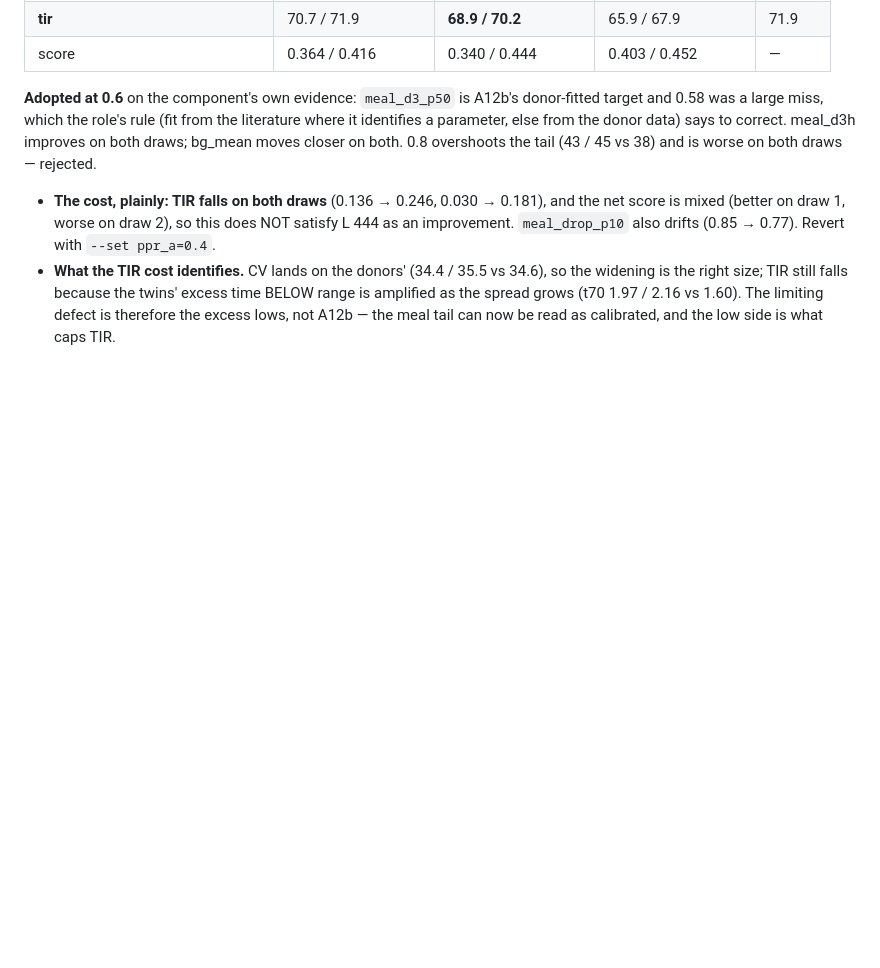
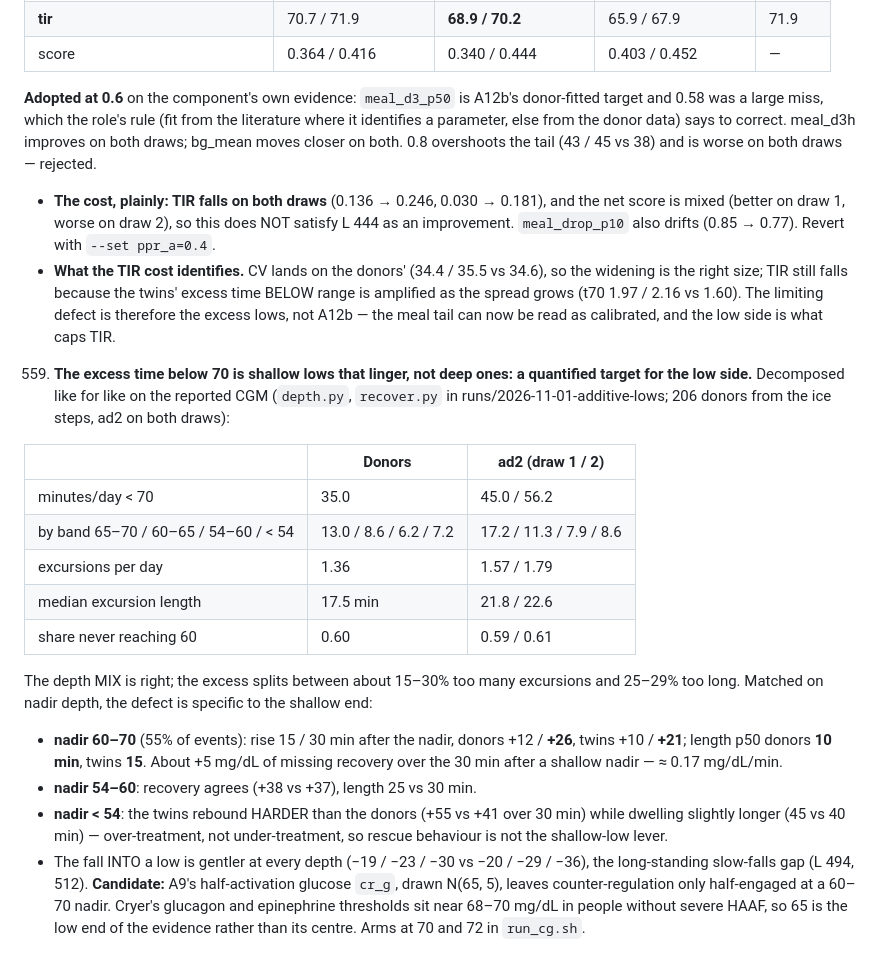
Before and after one commit to loopkitdev/LoopEval, a Markdown page: docs/additive/LESSONS.md, the part around the change. Rendered like a GitHub page; blank space fills up the shorter version.

Commit message:
additive: LESSONS 559 - the excess t70 is shallow lows lingering; +5 mg/dL of missing 30-min recovery at a 60-70 nadir

```diff
--- a/docs/additive/LESSONS.md
+++ b/docs/additive/LESSONS.md
@@ -994,3 +994,29 @@ evidence to the evidence files.
      size; TIR still falls because the twins' excess time BELOW range is amplified as the spread grows (t70 1.97 /
      2.16 vs 1.60). The limiting defect is therefore the excess lows, not A12b — the meal tail can now be read as
      calibrated, and the low side is what caps TIR.
+
+559. **The excess time below 70 is shallow lows that linger, not deep ones: a quantified target for the low side.**
+   Decomposed like for like on the reported CGM (`depth.py`, `recover.py` in runs/2026-11-01-additive-lows; 206 donors
+   from the ice steps, ad2 on both draws):
+
+   | | Donors | ad2 (draw 1 / 2) |
+   |---|---|---|
+   | minutes/day < 70 | 35.0 | 45.0 / 56.2 |
+   | by band 65–70 / 60–65 / 54–60 / < 54 | 13.0 / 8.6 / 6.2 / 7.2 | 17.2 / 11.3 / 7.9 / 8.6 |
+   | excursions per day | 1.36 | 1.57 / 1.79 |
+   | median excursion length | 17.5 min | 21.8 / 22.6 |
+   | share never reaching 60 | 0.60 | 0.59 / 0.61 |
+
+   The depth MIX is right; the excess splits between about 15–30% too many excursions and 25–29% too long. Matched on
+   nadir depth, the defect is specific to the shallow end:
+   - **nadir 60–70** (55% of events): rise 15 / 30 min after the nadir, donors +12 / **+26**, twins +10 / **+21**;
+     length p50 donors **10 min**, twins **15**. About +5 mg/dL of missing recovery over the 30 min after a shallow
+     nadir — ≈ 0.17 mg/dL/min.
+   - **nadir 54–60**: recovery agrees (+38 vs +37), length 25 vs 30 min.
+   - **nadir < 54**: the twins rebound HARDER than the donors (+55 vs +41 over 30 min) while dwelling slightly longer
+     (45 vs 40 min) — over-treatment, not under-treatment, so rescue behaviour is not the shallow-low lever.
+   - The fall INTO a low is gentler at every depth (−19 / −23 / −30 vs −20 / −29 / −36), the long-standing slow-falls
+     gap (L 494, 512).
+   **Candidate:** A9's half-activation glucose `cr_g`, drawn N(65, 5), leaves counter-regulation only half-engaged at
+   a 60–70 nadir. Cryer's glucagon and epinephrine thresholds sit near 68–70 mg/dL in people without severe HAAF, so
+   65 is the low end of the evidence rather than its centre. Arms at 70 and 72 in `run_cg.sh`.
```
